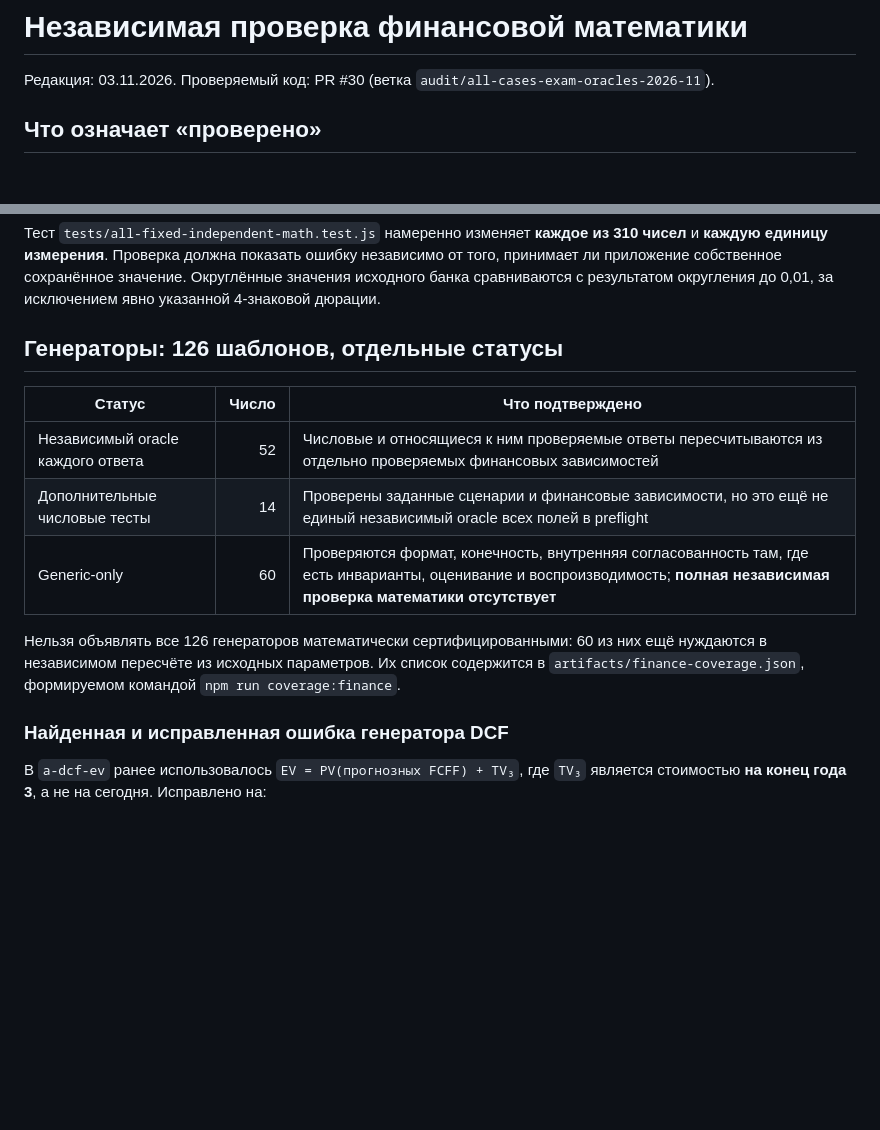
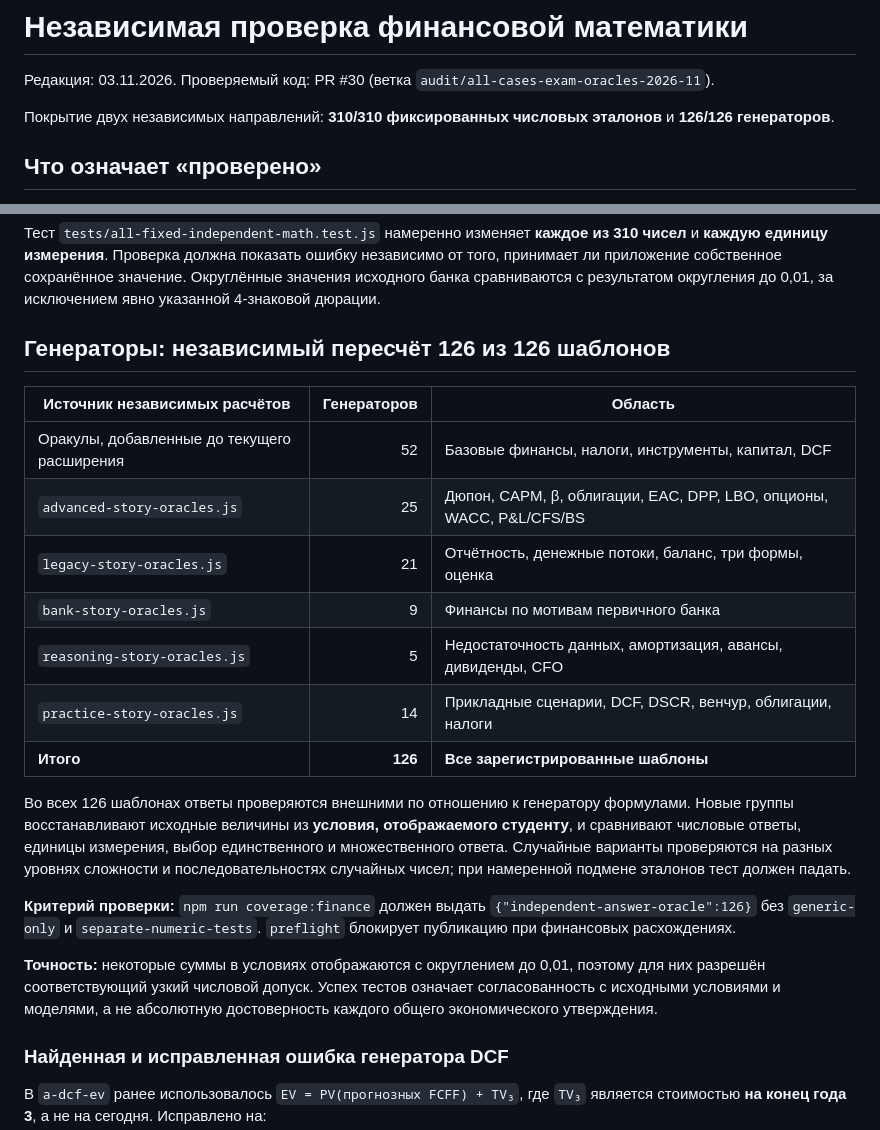
Before and after one commit to kuznetzdev/finances_and_projects, a Markdown page: docs/MATH_AUDIT_2026.md, 2 parts joined by grey strips. GitHub-like rendering; blank space fills up the shorter version.

Commit message:
docs: reflect independent mathematical verification of all 126 exercise generators

```diff
--- a/docs/MATH_AUDIT_2026.md
+++ b/docs/MATH_AUDIT_2026.md
@@ -1,6 +1,8 @@
 # Независимая проверка финансовой математики
 
 Редакция: 03.11.2026. Проверяемый код: PR #30 (ветка `audit/all-cases-exam-oracles-2026-11`).
+
+Покрытие двух независимых направлений: **310/310 фиксированных числовых эталонов** и **126/126 генераторов**.
 
 ## Что означает «проверено»
 
@@ -26,15 +28,23 @@
 
 Тест `tests/all-fixed-independent-math.test.js` намеренно изменяет **каждое из 310 чисел** и **каждую единицу измерения**. Проверка должна показать ошибку независимо от того, принимает ли приложение собственное сохранённое значение. Округлённые значения исходного банка сравниваются с результатом округления до 0,01, за исключением явно указанной 4-знаковой дюрации.
 
-## Генераторы: 126 шаблонов, отдельные статусы
+## Генераторы: независимый пересчёт 126 из 126 шаблонов
 
-| Статус | Число | Что подтверждено |
+| Источник независимых расчётов | Генераторов | Область |
 | --- | ---: | --- |
-| Независимый oracle каждого ответа | 52 | Числовые и относящиеся к ним проверяемые ответы пересчитываются из отдельно проверяемых финансовых зависимостей |
-| Дополнительные числовые тесты | 14 | Проверены заданные сценарии и финансовые зависимости, но это ещё не единый независимый oracle всех полей в preflight |
-| Generic-only | 60 | Проверяются формат, конечность, внутренняя согласованность там, где есть инварианты, оценивание и воспроизводимость; **полная независимая проверка математики отсутствует** |
+| Оракулы, добавленные до текущего расширения | 52 | Базовые финансы, налоги, инструменты, капитал, DCF |
+| `advanced-story-oracles.js` | 25 | Дюпон, CAPM, β, облигации, EAC, DPP, LBO, опционы, WACC, P&L/CFS/BS |
+| `legacy-story-oracles.js` | 21 | Отчётность, денежные потоки, баланс, три формы, оценка |
+| `bank-story-oracles.js` | 9 | Финансы по мотивам первичного банка |
+| `reasoning-story-oracles.js` | 5 | Недостаточность данных, амортизация, авансы, дивиденды, CFO |
+| `practice-story-oracles.js` | 14 | Прикладные сценарии, DCF, DSCR, венчур, облигации, налоги |
+| **Итого** | **126** | **Все зарегистрированные шаблоны** |
 
-Нельзя объявлять все 126 генераторов математически сертифицированными: 60 из них ещё нуждаются в независимом пересчёте из исходных параметров. Их список содержится в `artifacts/finance-coverage.json`, формируемом командой `npm run coverage:finance`.
+Во всех 126 шаблонах ответы проверяются внешними по отношению к генератору формулами. Новые группы восстанавливают исходные величины из **условия, отображаемого студенту**, и сравнивают числовые ответы, единицы измерения, выбор единственного и множественного ответа. Случайные варианты проверяются на разных уровнях сложности и последовательностях случайных чисел; при намеренной подмене эталонов тест должен падать.
+
+**Критерий проверки:** `npm run coverage:finance` должен выдать `{"independent-answer-oracle":126}` без `generic-only` и `separate-numeric-tests`. `preflight` блокирует публикацию при финансовых расхождениях.
+
+**Точность:** некоторые суммы в условиях отображаются с округлением до 0,01, поэтому для них разрешён соответствующий узкий числовой допуск. Успех тестов означает согласованность с исходными условиями и моделями, а не абсолютную достоверность каждого общего экономического утверждения.
 
 ### Найденная и исправленная ошибка генератора DCF
 
```
